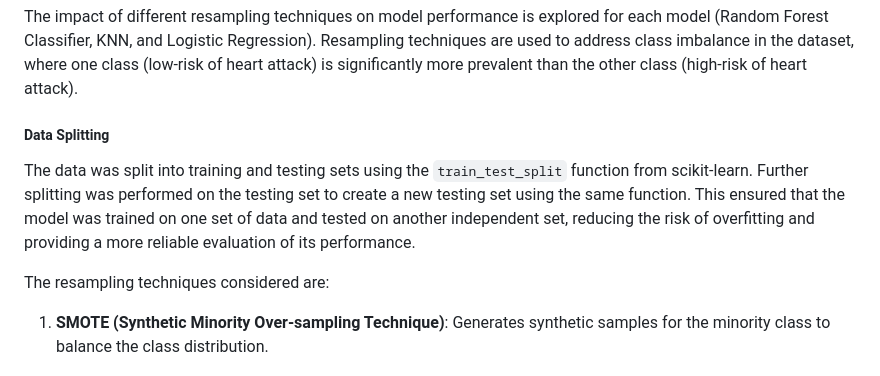
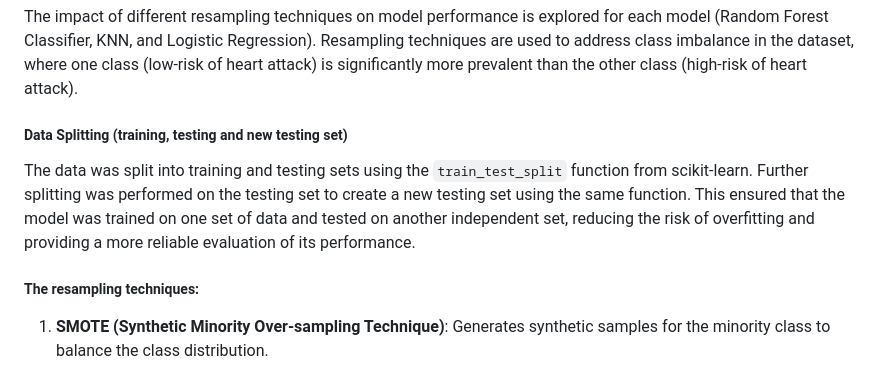
Before and after one commit to Arnawutu/Project4Group7, a Markdown page: README.md, the part around the change. Drawn GitHub-style.

```diff
--- a/README.md
+++ b/README.md
@@ -107,11 +107,11 @@ Random Forest Classifier, K-Nearest Neighbors (KNN), and Logistic Regression mod
 
 The impact of different resampling techniques on model performance is explored for each model (Random Forest Classifier, KNN, and Logistic Regression). Resampling techniques are used to address class imbalance in the dataset, where one class (low-risk of heart attack) is significantly more prevalent than the other class (high-risk of heart attack).
 
-##### Data Splitting
+##### Data Splitting (training, testing and new testing set)
 The data was split into training and testing sets using the `train_test_split` function from scikit-learn. Further splitting was performed on the testing set to create a new testing set using the same function. This ensured that the model was trained on one set of data and tested on another independent set, reducing the risk of overfitting and providing a more reliable evaluation of its performance.
 
 
-The resampling techniques considered are:
+##### The resampling techniques:
 
 
 1. **SMOTE (Synthetic Minority Over-sampling Technique)**: Generates synthetic samples for the minority class to balance the class distribution.
```
